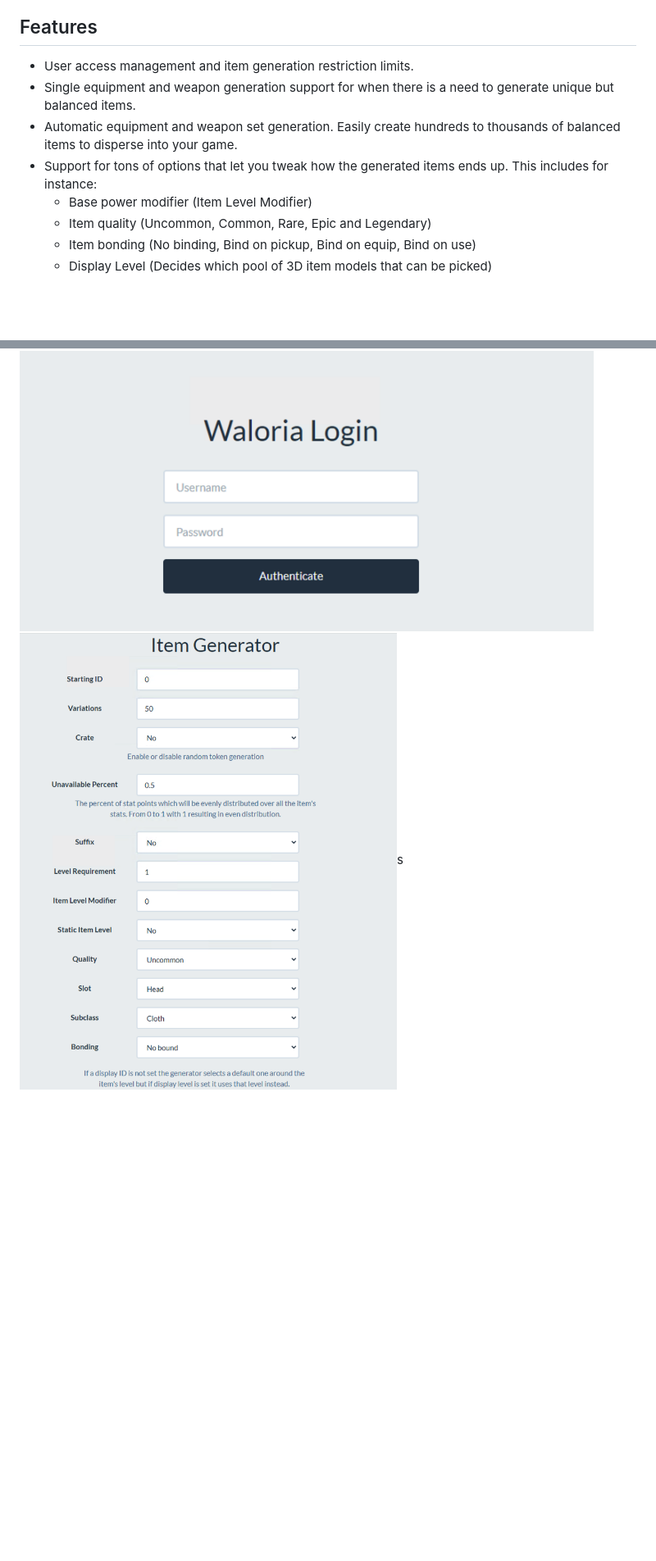
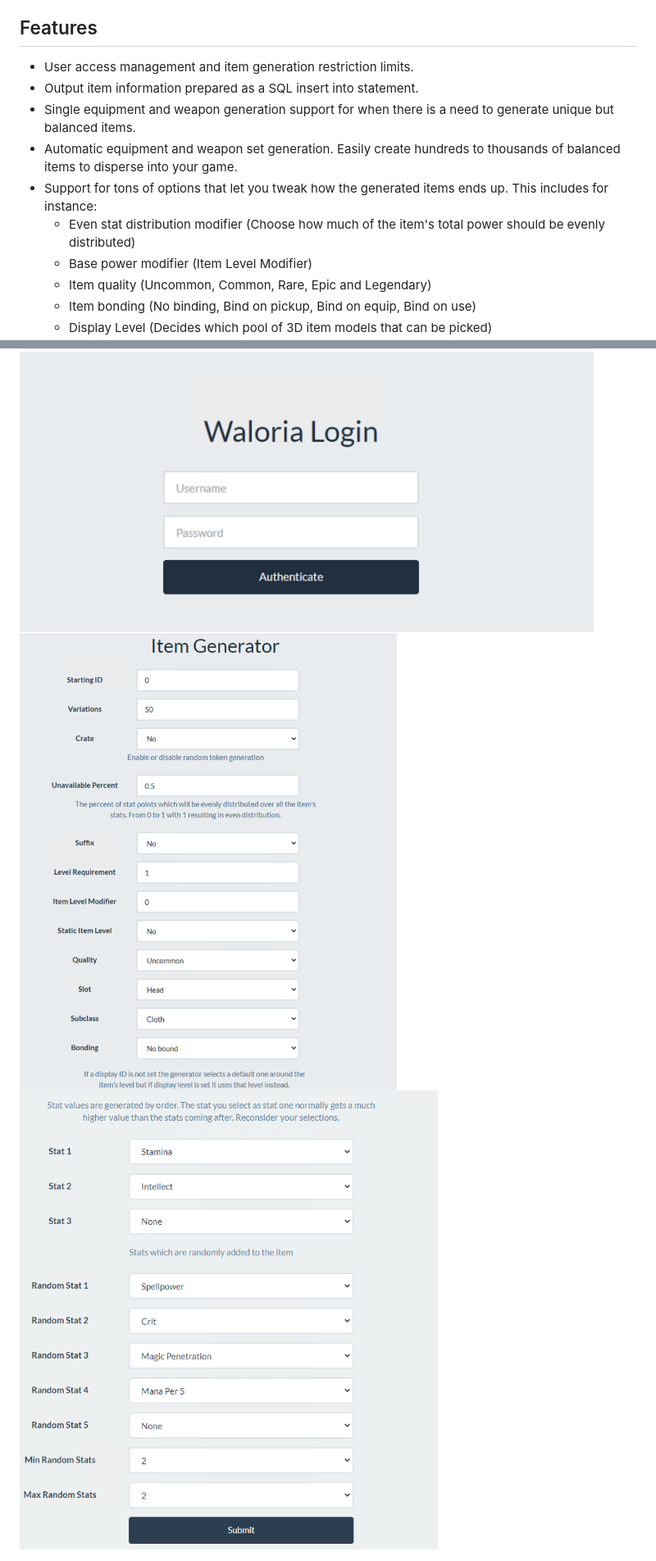
Before and after one commit to fredriksa/BlizzlikeItemGenerator, a Markdown page: README.md, 2 parts joined by grey strips. Shown: that part at 82% size. GitHub-like rendering; pictures changed too: media/item_generator_2.png (added); blank space fills up the shorter version.

```diff
--- a/README.md
+++ b/README.md
@@ -10,9 +10,11 @@ Inspired by World of Warcraft's itemization formulas.
 ## Features
 
 - User access management and item generation restriction limits.
+- Output item information prepared as a SQL insert into statement.
 - Single equipment and weapon generation support for when there is a need to generate unique but balanced items.
 - Automatic equipment and weapon set generation. Easily create hundreds to thousands of balanced items to disperse into your game.
 - Support for tons of options that let you tweak how the generated items ends up. This includes for instance:
+    - Even stat distribution modifier (Choose how much of the item's total power should be evenly distributed)
     - Base power modifier (Item Level Modifier)
     - Item quality (Uncommon, Common, Rare, Epic and Legendary)
     - Item bonding (No binding, Bind on pickup, Bind on equip, Bind on use)
@@ -27,3 +33,5 @@ Inspired by World of Warcraft's itemization formulas.
 <img src="./media/login.png" width="700px">
 
-<img src="./media/item_generator_1.png" width="700px">s
+<img src="./media/item_generator_1.png" width="700px">
+
+<img src="./media/item_generator_2.png" width="700px">
```
Also changed, not shown: other parts of README.md (+4 -0 lines), 2 other files.
